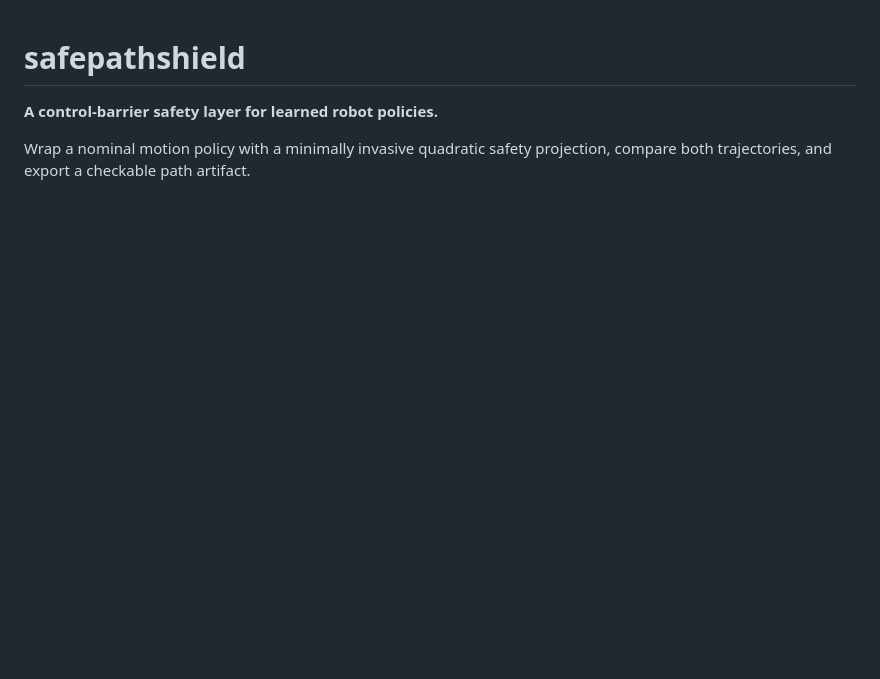
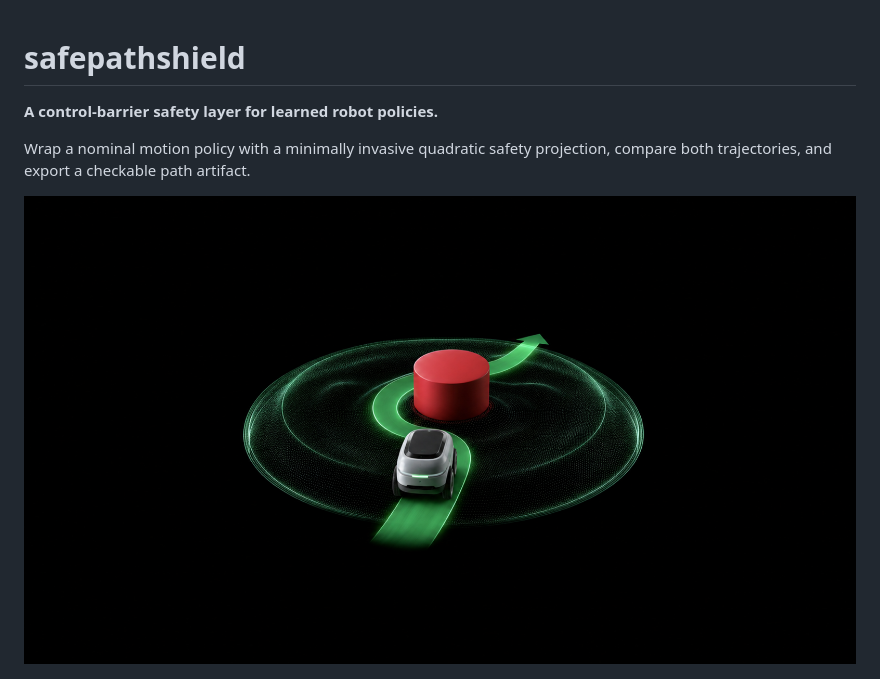
Before and after one commit to ahmeddoghri/safepathshield, a Markdown page: README.md, the part around the change. Drawn GitHub-style; pictures changed too: demo/cover.png (added); blank space fills up the shorter version.

Commit message:
Add consistent cover and live demo captures

```diff
--- a/README.md
+++ b/README.md
@@ -3,6 +3,8 @@
 **A control-barrier safety layer for learned robot policies.**
 
 Wrap a nominal motion policy with a minimally invasive quadratic safety projection, compare both trajectories, and export a checkable path artifact.
+
+![safepathshield cover](demo/cover.png)
 
 ![safepathshield workbench](demo/dashboard.png)
 
```
Also changed, not shown: demo/dashboard.png (added), demo/mobile.png (added).
